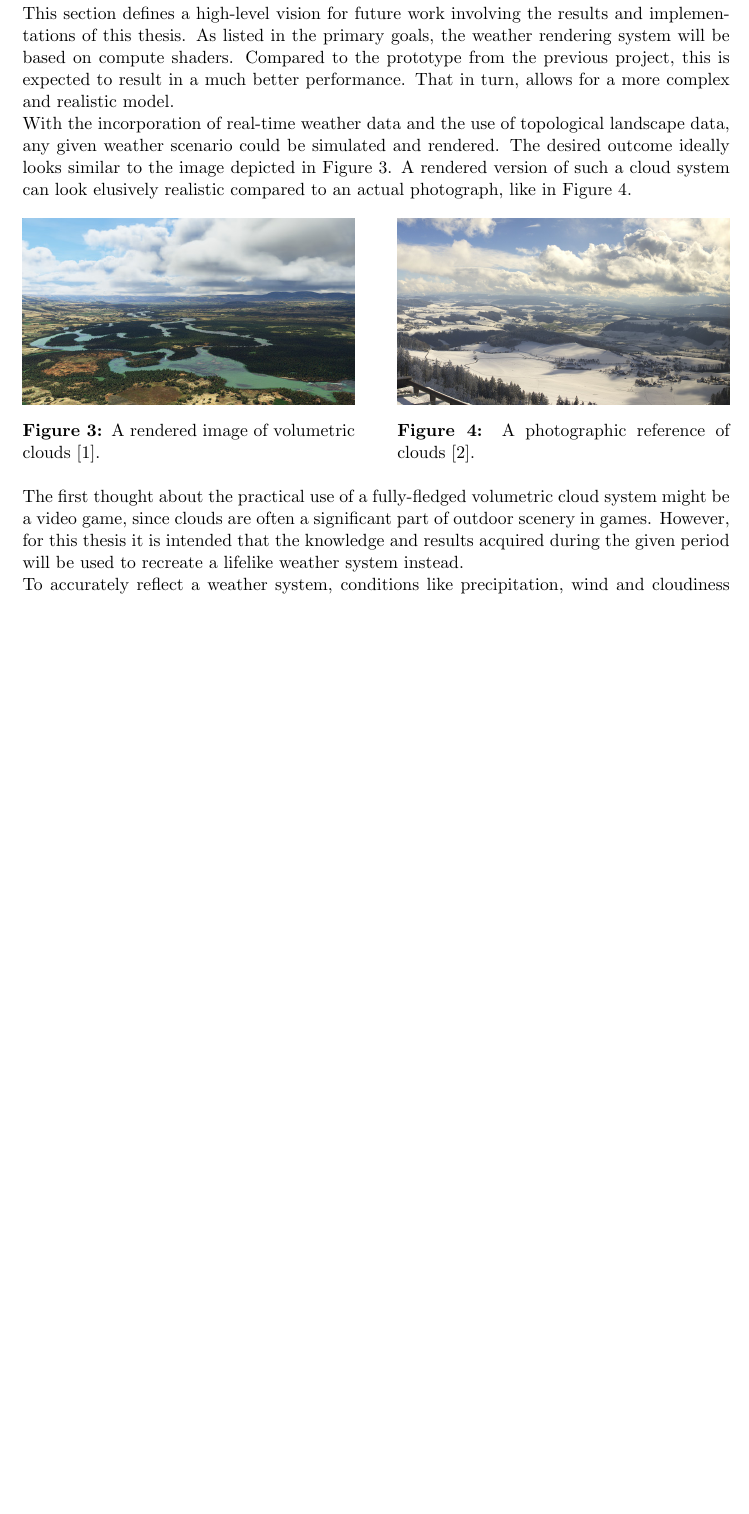
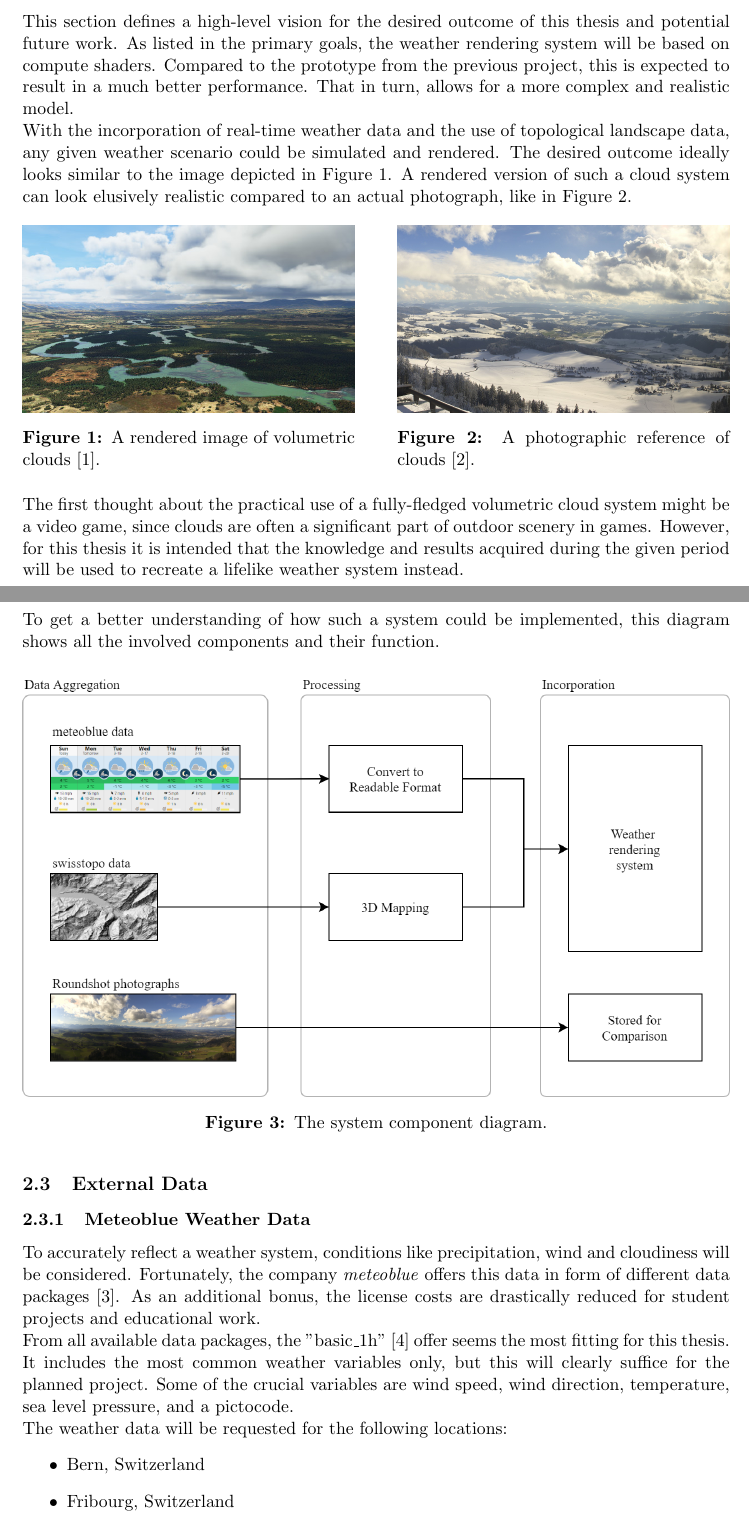
Before and after one commit to mth0348/2021-thesis, a LaTeX document (doc/specification.tex, which reads doc/partials/specification/chapter2-vision.tex, doc/partials/specification/chapter3-scope.tex): part of page 7 of 14 before the commit and two parts of pages 4 and 5 of 16 after it, the two joined at a grey line, cut so that both start at the same text, the shorter picture padded with empty space. Compiled offline with pdfLaTeX.

Commit message:
Reworked vision chapter.

```diff
--- a/doc/partials/specification/chapter2-vision.tex
+++ b/doc/partials/specification/chapter2-vision.tex
@@ -1,10 +1,29 @@
 \section{Vision}
 
-% \subsection{Initial Situation}
-% In computer graphics, especially in games, an astonishingly large group of features are reccurring across all programs and genres.
-% With the most obvious ones being water surfaces, cloudscapes and fire effects, they are present in almost any game.
-% Naturally, those features grew in complexity, customizability and computational demands over time.
-% \\
-% One of the core mechanics for achieving realistic results is called a \emph{\gls{volumetric} \gls{shader}}.
-% A prototype such a \gls{shader} has been created in a previous project and will be used as base.
+\subsection{Weather Rendering System}
+This section defines a high-level vision for the desired outcome of this thesis and potential future work.
+As listed in the primary goals, the weather rendering system will be based on compute shaders.
+Compared to the prototype from the previous project, this is expected to result in a much better performance.
+That in turn, allows for a more complex and realistic model.
+\\
+With the incorporation of real-time weather data and the use of topological landscape data, any given weather scenario could be simulated and rendered.
+The desired outcome ideally looks similar to the image depicted in \autoref{img:rendered1}.
+A rendered version of such a cloud system can look elusively realistic compared to an actual photograph, like in \autoref{img:photo1}.
+\begin{figure}[ht]
+    \centering
+        \begin{minipage}{0.47\linewidth}
+            \includegraphics[width=\linewidth]{msfs-ref1.jpg}
+            \captionof{figure}{A rendered image of volumetric clouds \protect\cite{img:rendered:clouds01}.}
+            \label{img:rendered1}
+        \end{minipage}
+    \hfill
+        \begin{minipage}{0.47\linewidth}
+            \includegraphics[width=\linewidth]{roundshot2021-01-18-12-50-cropped.png}
+            \captionof{figure}{A photographic reference of clouds \protect\cite{img:photo:clouds01}.}
+            \label{img:photo1}
+        \end{minipage}
+\end{figure}
+\\
+The first thought about the practical use of a fully-fledged volumetric cloud system might be a video game, since clouds are often a significant part of outdoor scenery in games.
+However, for this thesis it is intended that the knowledge and results acquired during the given period will be used to recreate a lifelike weather system instead.
 
@@ -13,18 +31,25 @@
 
-% \begin{figure}[ht]
-%     \centering
-%         \begin{minipage}{0.47\linewidth}
-%             \includegraphics[width=\linewidth]{project2/project2-final.PNG}
-%             \captionof{figure}{Result of the previous work's shader (Evening).}
-%         \end{minipage}
-%     \hfill
-%         \begin{minipage}{0.47\linewidth}
-%             \includegraphics[width=\linewidth]{project2/project2-final2.PNG}
-%             \captionof{figure}{Result of the previous work's shader (Day).}
-%         \end{minipage}
-% \end{figure}
+\subsection{System Overview}
+To get a better understanding of how such a system could be implemented, this diagram shows all the involved components and their function.
+\begin{figure}[H]
+    \centering
+    \includegraphics[width=\linewidth]{system diagram.png}
+    \captionof{figure}{The system component diagram.}
+    \label{img:systemoverview}
+\end{figure}
 
-% \noindent
-% During that project, some other important topics have been researched. Among those were \gls{volumetric} rendering, Perlin and Voronoi \gls{noisegeneration} algorithms, and a technique called \emph{\gls{raymarching}}.
-% \\
-% The implementations of those algorithms and methods will most likely be reused in this thesis and will be adapted and improved accordingly.
+\subsection{External Data}
+\subsubsection{Meteoblue Weather Data}
+To accurately reflect a weather system, conditions like precipitation, wind and cloudiness will be considered.
+Fortunately, the company \emph{meteoblue} offers this data in form of different data packages \cite{meteoblue}.
+As an additional bonus, the license costs are drastically reduced for student projects and educational work.
+\\
+From all available data packages, the "basic\textunderscore1h" \cite{meteoblue:basic1h} offer seems the most fitting for this thesis.
+It includes the most common weather variables only, but this will clearly suffice for the planned project.
+Some of the crucial variables are wind speed, wind direction, temperature, sea level pressure, and a pictocode.
+\\
+The weather data will be requested for the following locations:
+\begin{itemize}
+    \item Bern, Switzerland
+    \item Fribourg, Switzerland \\(to account for the weather in the background of the photographs)
+    \item Solothurn, Switzerland \\(to account for the weather in the background of the photographs)
--- a/doc/partials/specification/chapter3-scope.tex
+++ b/doc/partials/specification/chapter3-scope.tex
@@ -60,28 +71,0 @@ For further optional work, these tasks can be looked into:
-\subsection{Vision}
-This section defines a high-level vision for future work involving the results and implementations of this thesis.
-As listed in the primary goals, the weather rendering system will be based on compute shaders.
-Compared to the prototype from the previous project, this is expected to result in a much better performance.
-That in turn, allows for a more complex and realistic model.
-\\
-With the incorporation of real-time weather data and the use of topological landscape data, any given weather scenario could be simulated and rendered.
-The desired outcome ideally looks similar to the image depicted in \autoref{img:rendered1}.
-A rendered version of such a cloud system can look elusively realistic compared to an actual photograph, like in \autoref{img:photo1}.
-\begin{figure}[ht]
-    \centering
-        \begin{minipage}{0.47\linewidth}
-            \includegraphics[width=\linewidth]{msfs-ref1.jpg}
-            \captionof{figure}{A rendered image of volumetric clouds \protect\cite{img:rendered:clouds01}.}
-            \label{img:rendered1}
-        \end{minipage}
-    \hfill
-        \begin{minipage}{0.47\linewidth}
-            \includegraphics[width=\linewidth]{roundshot2021-01-18-12-50-cropped.png}
-            \captionof{figure}{A photographic reference of clouds \protect\cite{img:photo:clouds01}.}
-            \label{img:photo1}
-        \end{minipage}
-\end{figure}
-\\
-The first thought about the practical use of a fully-fledged volumetric cloud system might be a video game, since clouds are often a significant part of outdoor scenery in games.
-However, for this thesis it is intended that the knowledge and results acquired during the given period will be used to recreate a lifelike weather system instead.
-\\
-To accurately reflect a weather system, conditions like precipitation, wind and cloudiness will be considered. This data is obtained from the firm \emph{meteoblue}.
```
Also changed, not shown: doc/partials/specification/chapter1-general.tex (+1 -0 lines), doc/partials/specification/chapter4-requirements.tex (+1 -1 lines), doc/partials/specification/chapter6-projectmanagement.tex (+20 -17 lines), doc/partials/specification/chapter2-vision.tex (83 more changed lines), doc/partials/specification/chapter3-scope.tex (23 more changed lines), 1 other file.
